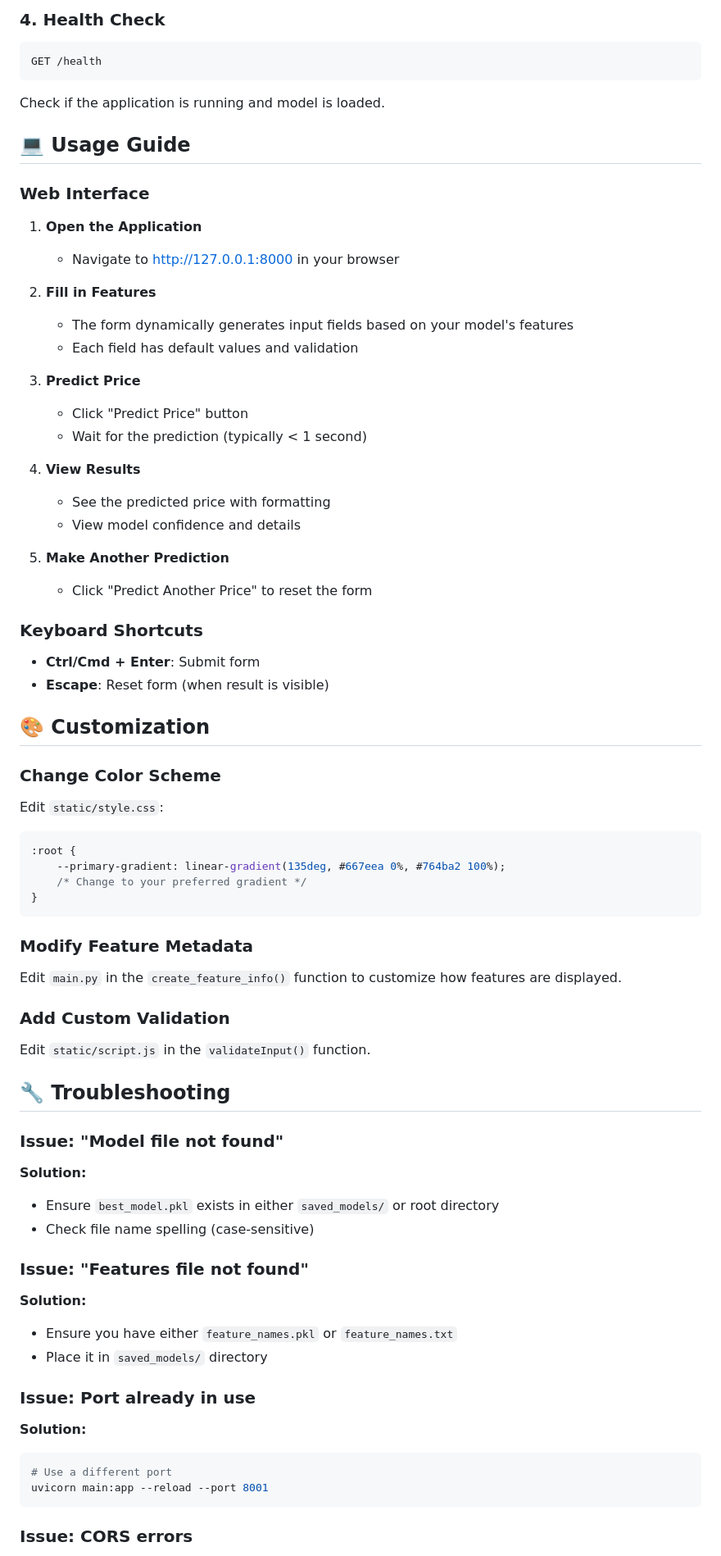
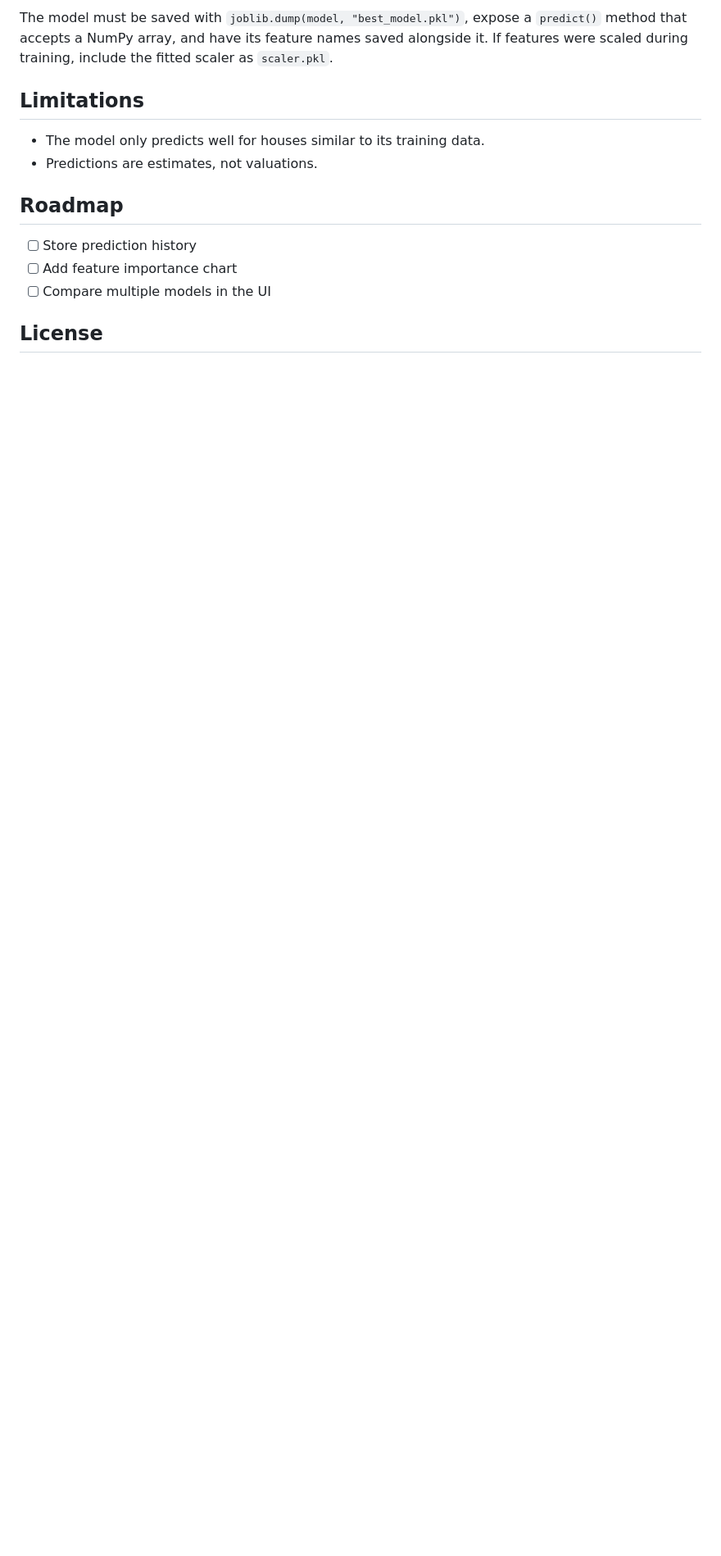
Before and after one commit to NikhilForge/AI-House-Price-Recommendation-System, a Markdown page: README.md, the part around one of its changes. Shown at 82% size. GitHub-like rendering; blank space fills up the shorter version.

````diff
--- a/README.md
+++ b/README.md
@@ -185,79 +99,16 @@ Returns information about the loaded model.
 
-### 4. Health Check
-```http
-GET /health
-```
-Check if the application is running and model is loaded.
+The model must be saved with `joblib.dump(model, "best_model.pkl")`, expose a `predict()` method that accepts a NumPy array, and have its feature names saved alongside it. If features were scaled during training, include the fitted scaler as `scaler.pkl`.
 
-## 💻 Usage Guide
+## Limitations
 
-### Web Interface
+- The model only predicts well for houses similar to its training data.
+- Predictions are estimates, not valuations.
 
-1. **Open the Application**
-   - Navigate to http://127.0.0.1:8000 in your browser
+## Roadmap
 
-2. **Fill in Features**
-   - The form dynamically generates input fields based on your model's features
-   - Each field has default values and validation
+- [ ] Store prediction history
+- [ ] Add feature importance chart
+- [ ] Compare multiple models in the UI
 
-3. **Predict Price**
-   - Click "Predict Price" button
-   - Wait for the prediction (typically < 1 second)
+## License
 
-4. **View Results**
-   - See the predicted price with formatting
-   - View model confidence and details
-
-5. **Make Another Prediction**
-   - Click "Predict Another Price" to reset the form
-
-### Keyboard Shortcuts
-
-- **Ctrl/Cmd + Enter**: Submit form
-- **Escape**: Reset form (when result is visible)
-
-## 🎨 Customization
-
-### Change Color Scheme
-
-Edit `static/style.css`:
-
-```css
-:root {
-    --primary-gradient: linear-gradient(135deg, #667eea 0%, #764ba2 100%);
-    /* Change to your preferred gradient */
-}
-```
-
-### Modify Feature Metadata
-
-Edit `main.py` in the `create_feature_info()` function to customize how features are displayed.
-
-### Add Custom Validation
-
-Edit `static/script.js` in the `validateInput()` function.
-
-## 🔧 Troubleshooting
-
-### Issue: "Model file not found"
-
-**Solution:**
-- Ensure `best_model.pkl` exists in either `saved_models/` or root directory
-- Check file name spelling (case-sensitive)
-
-### Issue: "Features file not found"
-
-**Solution:**
-- Ensure you have either `feature_names.pkl` or `feature_names.txt`
-- Place it in `saved_models/` directory
-
-### Issue: Port already in use
-
-**Solution:**
-```bash
-# Use a different port
-uvicorn main:app --reload --port 8001
-```
-
-### Issue: CORS errors
-
````
Also changed, not shown: other parts of README.md (+59 -256 lines).
